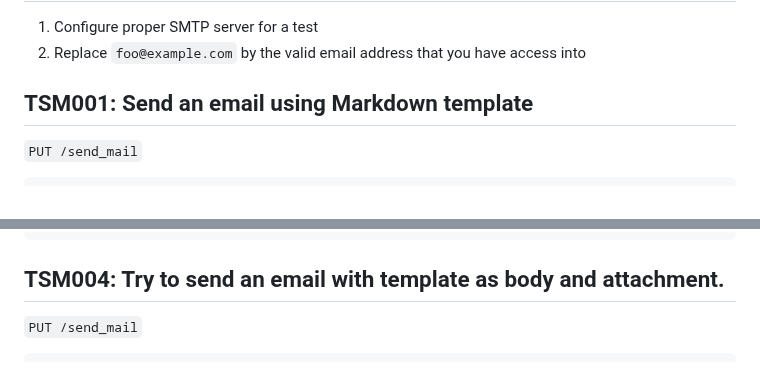
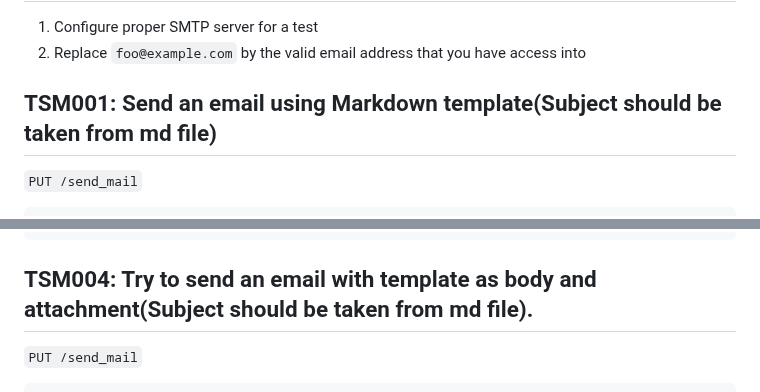
Before and after one commit to TeskaLabs/asab-iris, a Markdown page: qa.md, 2 parts joined by grey strips. GitHub-like rendering.

Commit message:
Small qa.md update

````diff
--- a/qa.md
+++ b/qa.md
@@ -5,7 +5,7 @@
 1) Configure proper SMTP server for a test
 2) Replace `foo@example.com` by the valid email address that you have access into
 
-## TSM001: Send an email using Markdown template
+## TSM001: Send an email using Markdown template(Subject should be taken from md file)
 
 `PUT /send_mail`
 
@@ -57,7 +57,7 @@
 }
 ```
 
-## TSM004: Try to send an email with template as body and attachment.
+## TSM004: Try to send an email with template as body and attachment(Subject should be taken from md file).
 
 `PUT /send_mail`
 
````
